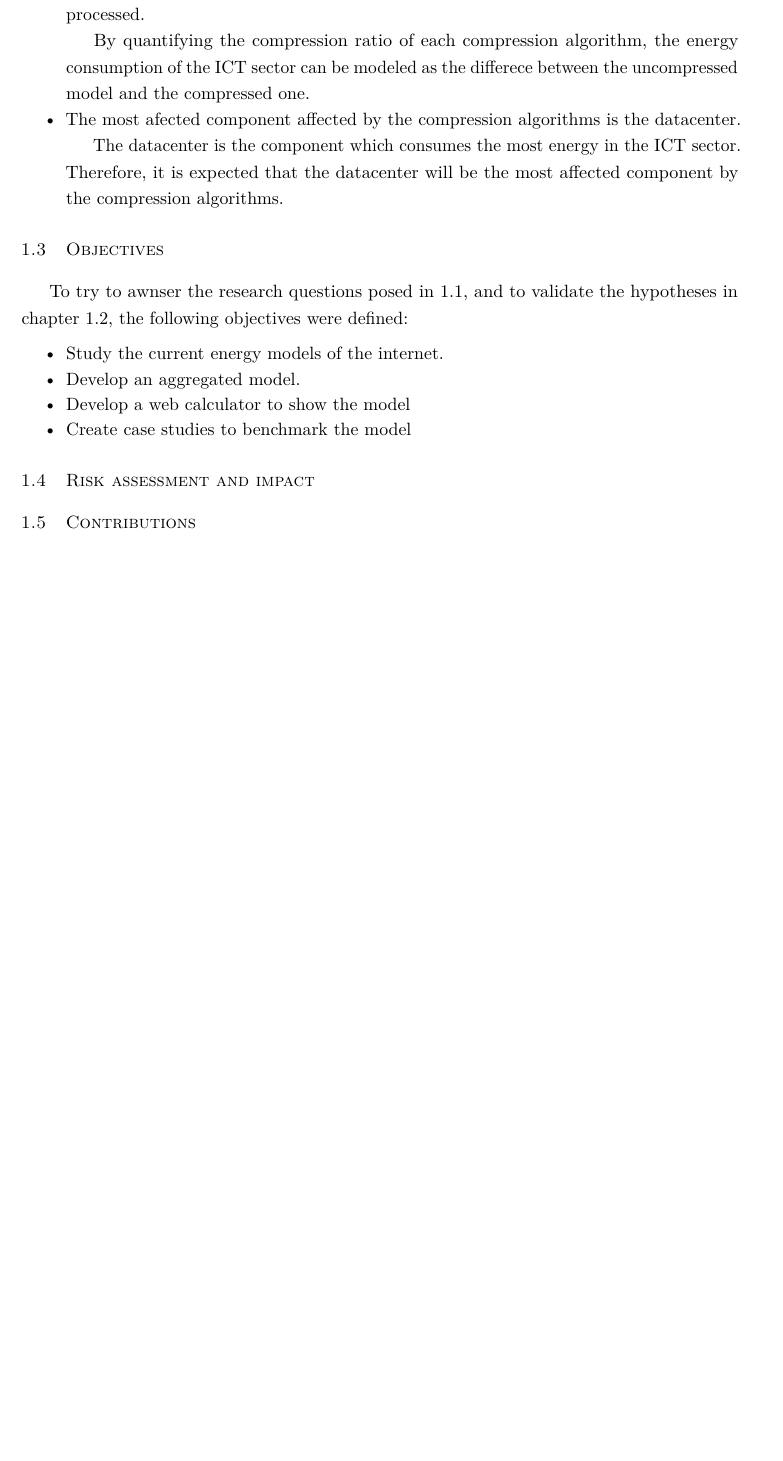
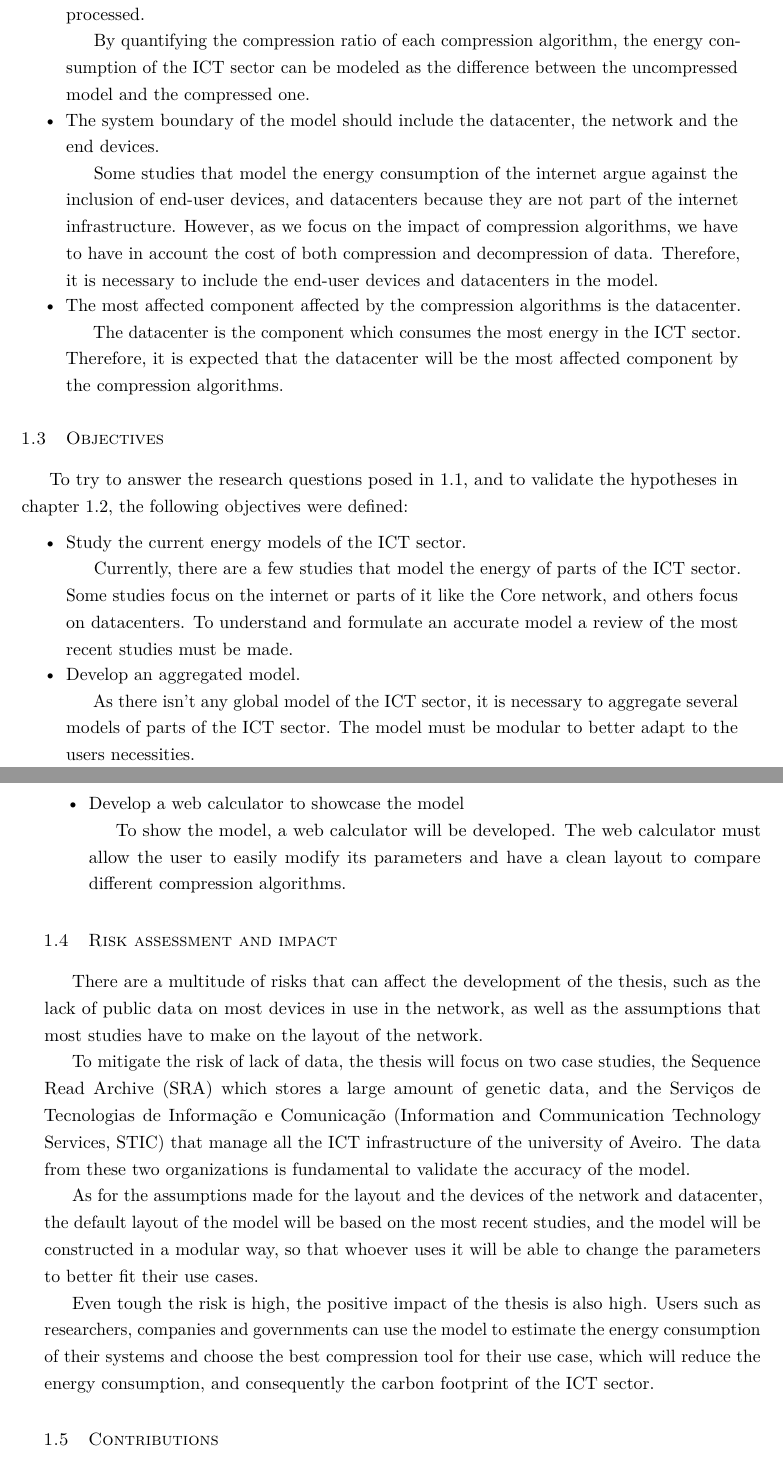
Before and after one commit to Dinis-Lei/Tese, a LaTeX thesis (document/matter.tex, which reads document/chapters/chapter1_introduction.tex): part of page 14 of 25 before the commit and two parts of pages 14 and 15 of 25 after it, the two joined at a grey line, cut so that both start at the same text, the shorter picture padded with empty space. Compiled offline with pdfLaTeX.

Commit message:
update info on introduction

```diff
--- a/document/chapters/chapter1_introduction.tex
+++ b/document/chapters/chapter1_introduction.tex
@@ -49,9 +44,15 @@ From the research questions, the following hypotheses were derived:
 \begin{itemize}
     \item The energy consumption of the \ac{ict} sector can be modeled as a function of the data processed.
 
-    By quantifying the compression ratio of each compression algorithm, the energy consumption of the \ac{ict} sector can be modeled as the differece between the uncompressed model and the compressed one.
+    By quantifying the compression ratio of each compression algorithm, the energy consumption of the \ac{ict} sector can be modeled as the difference between the uncompressed model and the compressed one.
 
-    \item The most afected component affected by the compression algorithms is the datacenter.
+    % Isto é uma hipótese ou simplesmente a resposta à pergunta?
+
+    \item The system boundary of the model should include the datacenter, the network and the end devices.
+
+    Some studies that model the energy consumption of the internet argue against the inclusion of end-user devices, and datacenters because they are not part of the internet infrastructure. However, as we focus on the impact of compression algorithms, we have to have in account the cost of both compression and decompression of data. Therefore, it is necessary to include the end-user devices and datacenters in the model.
+
+    \item The most affected component affected by the compression algorithms is the datacenter.
 
     The datacenter is the component which consumes the most energy in the \ac{ict} sector. Therefore, it is expected that the datacenter will be the most affected component by the compression algorithms.
 
@@ -60,20 +61,32 @@ From the research questions, the following hypotheses were derived:
 
 \section{Objectives}
 
-To try to awnser the research questions posed in \ref{section:research_questions}, and to validate the hypotheses in chapter \ref{section:hypotheses}, the following objectives were defined:
+To try to answer the research questions posed in \ref{section:research_questions}, and to validate the hypotheses in chapter \ref{section:hypotheses}, the following objectives were defined:
 
 \begin{itemize}
-    \item Study the current energy models of the internet.
+    \item Study the current energy models of the \ac{ict} sector.
+
+    Currently, there are a few studies that model the energy of parts of the \ac{ict} sector. Some studies focus on the internet or parts of it like the Core network, and others focus on datacenters. To understand and formulate an accurate model a review of the most recent studies must be made.
 
     \item Develop an aggregated model.
 
-    \item Develop a web calculator to show the model
+    As there isn't any global model of the \ac{ict} sector, it is necessary to aggregate several models of parts of the \ac{ict} sector. The model must be modular to better adapt to the users necessities.
 
-    \item Create case studies to benchmark the model
+    \item Develop a web calculator to showcase the model
+
+    To show the model, a web calculator will be developed. The web calculator must allow the user to easily modify its parameters and have a clean layout to compare different compression algorithms.
 
 \end{itemize}
 
 \section{Risk assessment and impact}
+
+There are a multitude of risks that can affect the development of the thesis, such as the lack of public data on most devices in use in the network, as well as the assumptions that most studies have to make on the layout of the network.
+
+To mitigate the risk of lack of data, the thesis will focus on two case studies, the \ac{sra} which stores a large amount of genetic data, and the \acl{stic} (Information and Communication Technology Services, STIC) that manage all the \ac{ict} infrastructure of the university of Aveiro. The data from these two organizations is fundamental to validate the accuracy of the model.
+
+As for the assumptions made for the layout and the devices of the network and datacenter, the default layout of the model will be based on the most recent studies, and the model will be constructed in a modular way, so that whoever uses it will be able to change the parameters to better fit their use cases.
+
+Even tough the risk is high, the positive impact of the thesis is also high. Users such as researchers, companies and governments can use the model to estimate the energy consumption of their systems and choose the best compression tool for their use case, which will reduce the energy consumption, and consequently the carbon footprint of the \ac{ict} sector.
 
 \section{Contributions}
 
```
Also changed, not shown: document/glossary.tex (+4 -0 lines), README.md, document/chapters/chapter1_introduction.tex (25 more changed lines).
